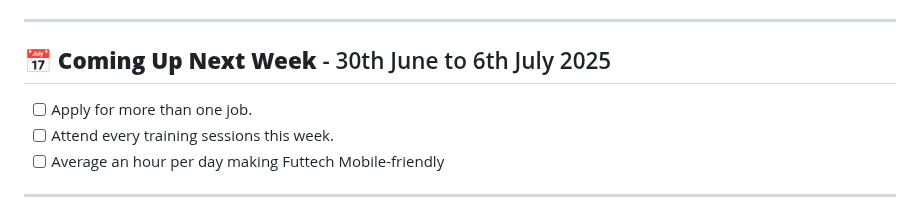
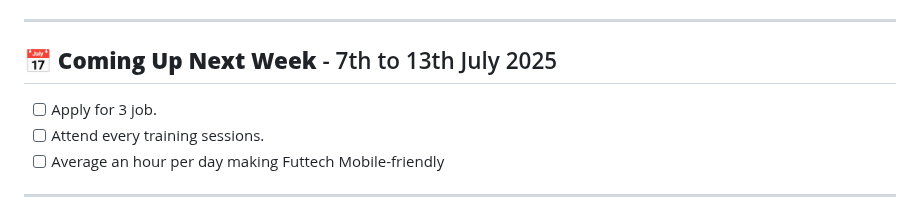
Before and after one commit to kal-kyokya/kal-kyokya, a Markdown page: weeklyWorkLog/README.md, the part around the change. Rendered like a GitHub page.

Commit message:
Write down the objectives for week 7 of logging work.

```diff
--- a/weeklyWorkLog/README.md
+++ b/weeklyWorkLog/README.md
@@ -63,9 +63,9 @@ Created: {{ 2025-05-31 }}
 
 ---
 
-## 📅 <b>Coming Up Next Week</b> - 30th June to 6th July 2025
-- [ ] Apply for more than one job.
-- [ ] Attend every training sessions this week.
+## 📅 <b>Coming Up Next Week</b> - 7th to 13th July 2025
+- [ ] Apply for 3 job.
+- [ ] Attend every training sessions.
 - [ ] Average an hour per day making Futtech Mobile-friendly
 
 ---
```
